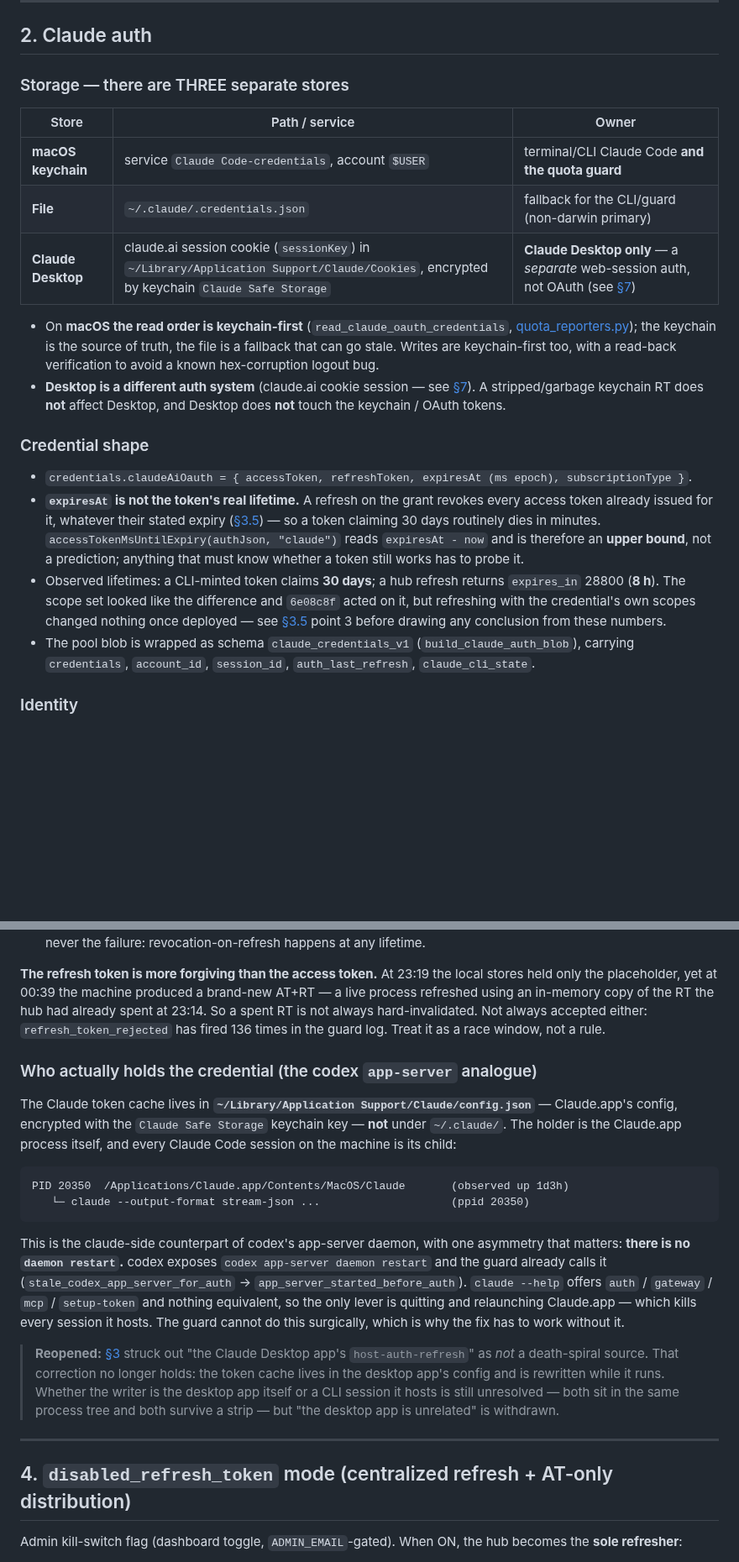
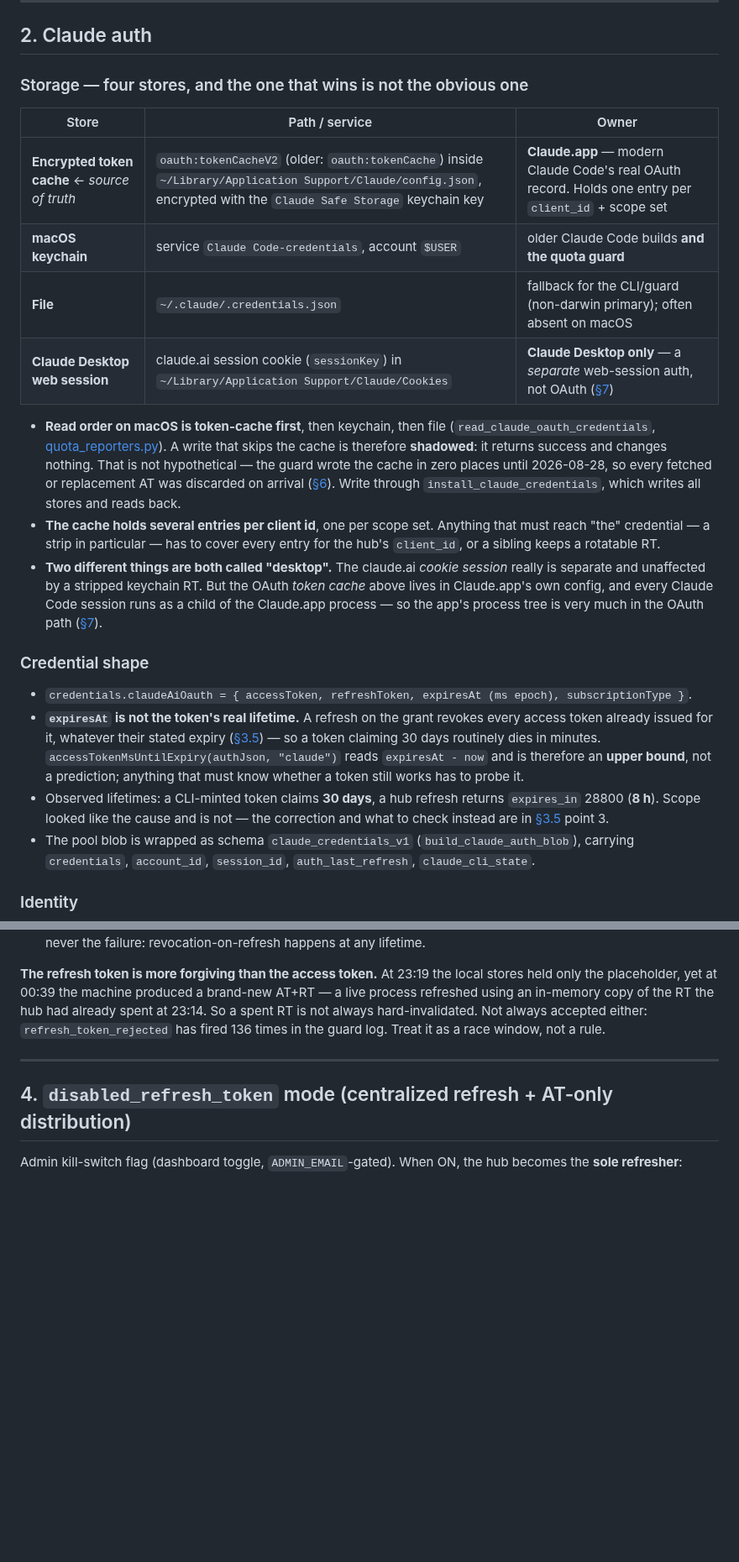
Before and after one commit to callzhang/quota-report-hub, a Markdown page: AUTH_TOKENS.md, 2 parts joined by grey strips. Shown at 84% size. Drawn GitHub-style; blank space fills up the shorter version.

````diff
--- a/AUTH_TOKENS.md
+++ b/AUTH_TOKENS.md
@@ -74,19 +87,27 @@
 
 ## 2. Claude auth
 
-### Storage — there are THREE separate stores
+### Storage — four stores, and the one that wins is not the obvious one
 | Store | Path / service | Owner |
 |---|---|---|
-| **macOS keychain** | service `Claude Code-credentials`, account `$USER` | terminal/CLI Claude Code **and the quota guard** |
-| **File** | `~/.claude/.credentials.json` | fallback for the CLI/guard (non-darwin primary) |
-| **Claude Desktop** | claude.ai session cookie (`sessionKey`) in `~/Library/Application Support/Claude/Cookies`, encrypted by keychain `Claude Safe Storage` | **Claude Desktop only** — a *separate* web-session auth, not OAuth (see [§7](#7-claude-desktop-vs-the-cli)) |
+| **Encrypted token cache** ← *source of truth* | `oauth:tokenCacheV2` (older: `oauth:tokenCache`) inside `~/Library/Application Support/Claude/config.json`, encrypted with the `Claude Safe Storage` keychain key | **Claude.app** — modern Claude Code's real OAuth record. Holds one entry per `client_id` + scope set |
+| **macOS keychain** | service `Claude Code-credentials`, account `$USER` | older Claude Code builds **and the quota guard** |
+| **File** | `~/.claude/.credentials.json` | fallback for the CLI/guard (non-darwin primary); often absent on macOS |
+| **Claude Desktop web session** | claude.ai session cookie (`sessionKey`) in `~/Library/Application Support/Claude/Cookies` | **Claude Desktop only** — a *separate* web-session auth, not OAuth ([§7](#7-claude-desktop-vs-the-cli)) |
 
-- On **macOS the read order is keychain-first** (`read_claude_oauth_credentials`,
-  [quota_reporters.py](skills/quota-reporter/scripts/quota_reporters.py)); the keychain is the source of truth, the file is a
-  fallback that can go stale. Writes are keychain-first too, with a read-back verification to avoid a
-  known hex-corruption logout bug.
-- **Desktop is a different auth system** (claude.ai cookie session — see [§7](#7-claude-desktop-vs-the-cli)). A stripped/garbage keychain RT does
-  **not** affect Desktop, and Desktop does **not** touch the keychain / OAuth tokens.
+- **Read order on macOS is token-cache first**, then keychain, then file (`read_claude_oauth_credentials`,
+  [quota_reporters.py](skills/quota-reporter/scripts/quota_reporters.py)). A write that skips the cache is therefore
+  **shadowed**: it returns success and changes nothing. That is not hypothetical — the guard wrote the
+  cache in zero places until 2026-08-28, so every fetched or replacement AT was discarded on arrival
+  ([§6](#6-failure-modes--invariants-and-the-fixes)). Write through `install_claude_credentials`, which
+  writes all stores and reads back.
+- **The cache holds several entries per client id**, one per scope set. Anything that must reach "the"
+  credential — a strip in particular — has to cover every entry for the hub's `client_id`, or a sibling
+  keeps a rotatable RT.
+- **Two different things are both called "desktop".** The claude.ai *cookie session* really is separate
+  and unaffected by a stripped keychain RT. But the OAuth *token cache* above lives in Claude.app's own
+  config, and every Claude Code session runs as a child of the Claude.app process — so the app's process
+  tree is very much in the OAuth path ([§7](#7-claude-desktop-vs-the-cli)).
 
 ### Credential shape
 - `credentials.claudeAiOauth = { accessToken, refreshToken, expiresAt (ms epoch), subscriptionType }`.
@@ -96,11 +117,9 @@
   claiming 30 days routinely dies in minutes. `accessTokenMsUntilExpiry(authJson, "claude")` reads
   `expiresAt - now` and is therefore an **upper bound**, not a prediction; anything that must know
   whether a token still works has to probe it.
-- Observed lifetimes: a CLI-minted token claims **30 days**; a hub refresh returns `expires_in` 28800
-  (**8 h**). The scope set looked like the difference and `6e08c8f` acted on it, but refreshing with
-  the credential's own scopes changed nothing once deployed — see
-  [§3.5](#35-refreshing-revokes-the-access-tokens-already-issued-measured-2026-08-28) point 3 before
-  drawing any conclusion from these numbers.
+- Observed lifetimes: a CLI-minted token claims **30 days**, a hub refresh returns `expires_in` 28800
+  (**8 h**). Scope looked like the cause and is not — the correction and what to check instead are in
+  [§3.5](#35-refreshing-revokes-the-access-tokens-already-issued-measured-2026-08-28) point 3.
 - The pool blob is wrapped as schema `claude_credentials_v1` (`build_claude_auth_blob`), carrying
   `credentials`, `account_id`, `session_id`, `auth_last_refresh`, `claude_cli_state`.
 
@@ -227,30 +246,6 @@ in-memory copy of the RT the hub had already spent at 23:14. So a spent RT is no
 Not always accepted either: `refresh_token_rejected` has fired 136 times in the guard log. Treat it as a
 race window, not a rule.
 
-### Who actually holds the credential (the codex `app-server` analogue)
-
-The Claude token cache lives in **`~/Library/Application Support/Claude/config.json`** — Claude.app's
-config, encrypted with the `Claude Safe Storage` keychain key — **not** under `~/.claude/`. The holder
-is the Claude.app process itself, and every Claude Code session on the machine is its child:
-
-```
-PID 20350  /Applications/Claude.app/Contents/MacOS/Claude       (observed up 1d3h)
-   └─ claude --output-format stream-json ...                    (ppid 20350)
-```
-
-This is the claude-side counterpart of codex's app-server daemon, with one asymmetry that matters:
-**there is no `daemon restart`.** codex exposes `codex app-server daemon restart` and the guard already
-calls it (`stale_codex_app_server_for_auth` → `app_server_started_before_auth`). `claude --help` offers
-`auth` / `gateway` / `mcp` / `setup-token` and nothing equivalent, so the only lever is quitting and
-relaunching Claude.app — which kills every session it hosts. The guard cannot do this surgically, which
-is why the fix has to work without it.
-
-> **Reopened:** [§3](#3-the-refresh-token-rotation-death-spiral) struck out "the Claude Desktop app's
-> `host-auth-refresh`" as *not* a death-spiral source. That correction no longer holds: the token cache
-> lives in the desktop app's config and is rewritten while it runs. Whether the writer is the desktop
-> app itself or a CLI session it hosts is still unresolved — both sit in the same process tree and both
-> survive a strip — but "the desktop app is unrelated" is withdrawn.
-
 ---
 
 ## 4. `disabled_refresh_token` mode (centralized refresh + AT-only distribution)
````
Also changed, not shown: other parts of AUTH_TOKENS.md (+49 -7 lines), SYSTEM_DESIGN.md (+13 -9 lines).
